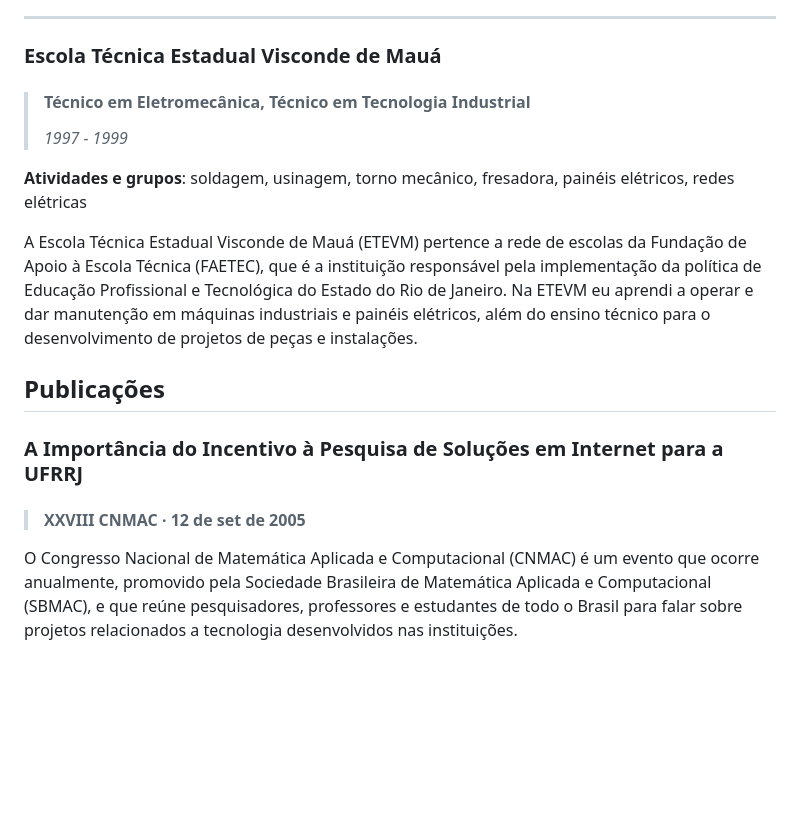
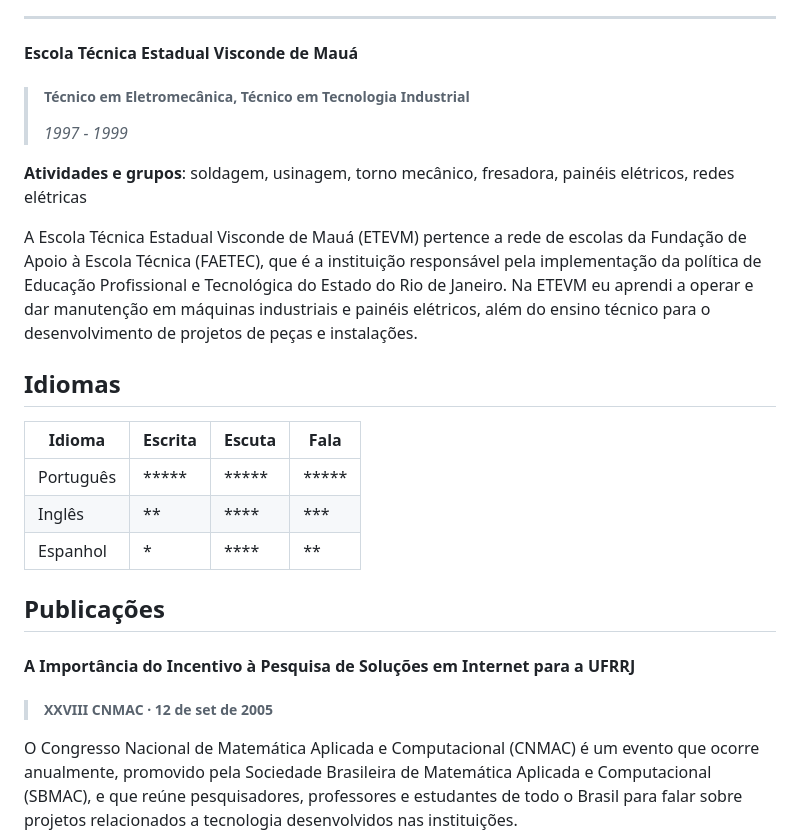
Before and after one commit to fabianocouto/fabianocouto, a Markdown page: RESUME.md, the part around the change printed below. Drawn GitHub-style; blank space fills up the shorter version.

```diff
--- a/RESUME.md
+++ b/RESUME.md
@@ -110,18 +110,26 @@ Instrutor do projeto de capacitação e treinamento para desenvolvimento e manut
 
 <hr>
 
-### Escola Técnica Estadual Visconde de Mauá
->#### Técnico em Eletromecânica, Técnico em Tecnologia Industrial
+#### Escola Técnica Estadual Visconde de Mauá
+>##### Técnico em Eletromecânica, Técnico em Tecnologia Industrial
 >_1997 - 1999_
 
 **Atividades e grupos**: soldagem, usinagem, torno mecânico, fresadora, painéis elétricos, redes elétricas
 
 A Escola Técnica Estadual Visconde de Mauá (ETEVM) pertence a rede de escolas da Fundação de Apoio à Escola Técnica (FAETEC), que é a instituição responsável pela implementação da política de Educação Profissional e Tecnológica do Estado do Rio de Janeiro. Na ETEVM eu aprendi a operar e dar manutenção em máquinas industriais e painéis elétricos, além do ensino técnico para o desenvolvimento de projetos de peças e instalações.
 
+## Idiomas
+
+| Idioma    | Escrita | Escuta | Fala  |
+|-----------|---------|--------|-------|
+| Português | *****   | *****  | ***** |
+| Inglês    | **      | ****   | ***   |
+| Espanhol  | *       | ****   | **    |
+
 ## Publicações
 
-### A Importância do Incentivo à Pesquisa de Soluções em Internet para a UFRRJ
->#### XXVIII CNMAC · 12 de set de 2005
+#### A Importância do Incentivo à Pesquisa de Soluções em Internet para a UFRRJ
+>##### XXVIII CNMAC · 12 de set de 2005
 
 O Congresso Nacional de Matemática Aplicada e Computacional (CNMAC) é um evento que ocorre anualmente, promovido pela Sociedade Brasileira de Matemática Aplicada e Computacional (SBMAC), e que reúne pesquisadores, professores e estudantes de todo o Brasil para falar sobre projetos relacionados a tecnologia desenvolvidos nas instituições.
 
```
Also changed, not shown: other parts of RESUME.md (+14 -14 lines).
